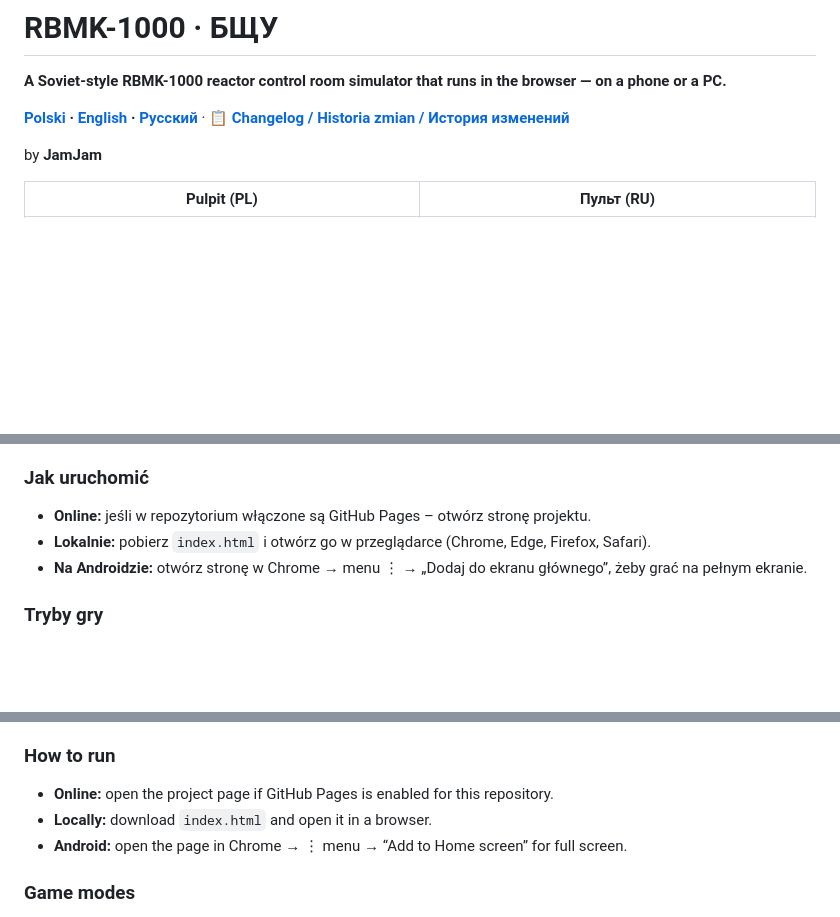
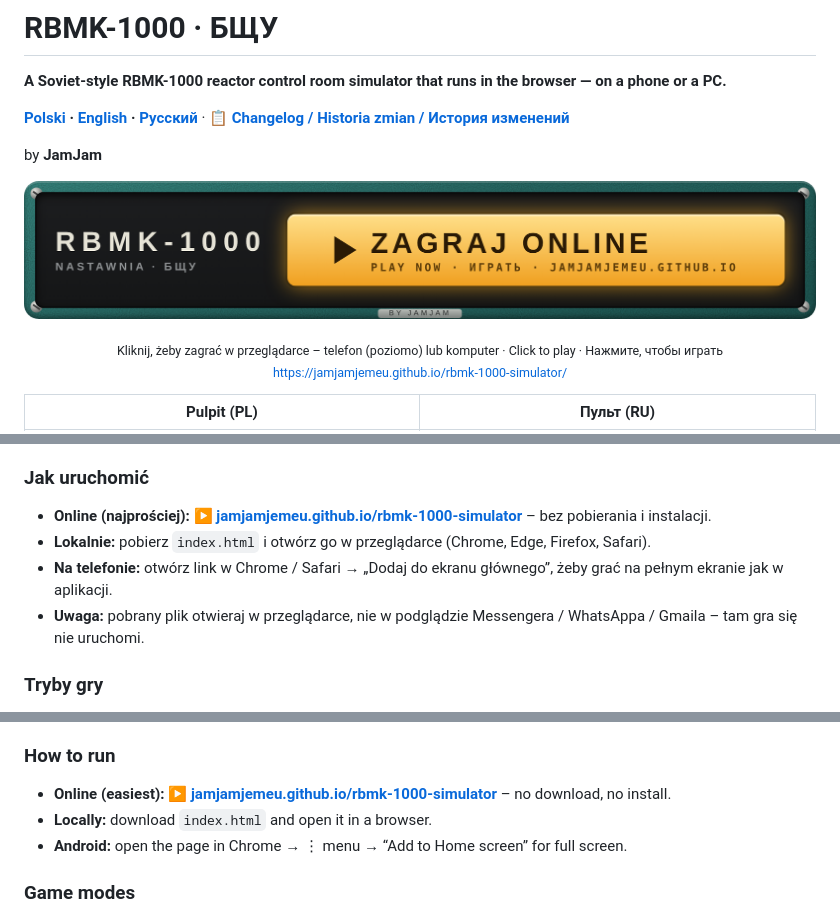
Before and after one commit to JamJamJemeu/rbmk-1000-simulator, a Markdown page: README.md, 3 parts joined by grey strips. Drawn GitHub-style; pictures changed too: docs/play.png (added); blank space fills up the shorter version.

Commit message:
README: play-online button (GitHub Pages)

```diff
--- a/README.md
+++ b/README.md
@@ -5,6 +5,9 @@
 **[Polski](#polski) · [English](#english) · [Русский](#русский)** · 📋 **[Changelog / Historia zmian / История изменений](CHANGELOG.md)**
 
 by **JamJam**
+
+<p align="center"><a href="https://jamjamjemeu.github.io/rbmk-1000-simulator/"><img src="docs/play.png" alt="▶ Zagraj online · Play now · Играть" width="860"></a></p>
+<p align="center"><sub>Kliknij, żeby zagrać w przeglądarce – telefon (poziomo) lub komputer · Click to play · Нажмите, чтобы играть<br><a href="https://jamjamjemeu.github.io/rbmk-1000-simulator/">https://jamjamjemeu.github.io/rbmk-1000-simulator/</a></sub></p>
 
 | Pulpit (PL) | Пульт (RU) |
 |---|---|
@@ -22,9 +25,10 @@ Symulator blokowej nastawni reaktora RBMK-1000 w klimacie radzieckiej sterowni:
 
 ### Jak uruchomić
 
-- **Online:** jeśli w repozytorium włączone są GitHub Pages – otwórz stronę projektu.
+- **Online (najprościej):** ▶ **[jamjamjemeu.github.io/rbmk-1000-simulator](https://jamjamjemeu.github.io/rbmk-1000-simulator/)** – bez pobierania i instalacji.
 - **Lokalnie:** pobierz `index.html` i otwórz go w przeglądarce (Chrome, Edge, Firefox, Safari).
-- **Na Androidzie:** otwórz stronę w Chrome → menu ⋮ → „Dodaj do ekranu głównego”, żeby grać na pełnym ekranie.
+- **Na telefonie:** otwórz link w Chrome / Safari → „Dodaj do ekranu głównego”, żeby grać na pełnym ekranie jak w aplikacji.
+- **Uwaga:** pobrany plik otwieraj w przeglądarce, nie w podglądzie Messengera / WhatsAppa / Gmaila – tam gra się nie uruchomi.
 
 ### Tryby gry
 
@@ -72,7 +76,7 @@ A browser simulator of the RBMK-1000 unit control room, styled like a Soviet con
 
 ### How to run
 
-- **Online:** open the project page if GitHub Pages is enabled for this repository.
+- **Online (easiest):** ▶ **[jamjamjemeu.github.io/rbmk-1000-simulator](https://jamjamjemeu.github.io/rbmk-1000-simulator/)** – no download, no install.
 - **Locally:** download `index.html` and open it in a browser.
 - **Android:** open the page in Chrome → ⋮ menu → “Add to Home screen” for full screen.
 
```
Also changed, not shown: other parts of README.md (+2 -0 lines).
